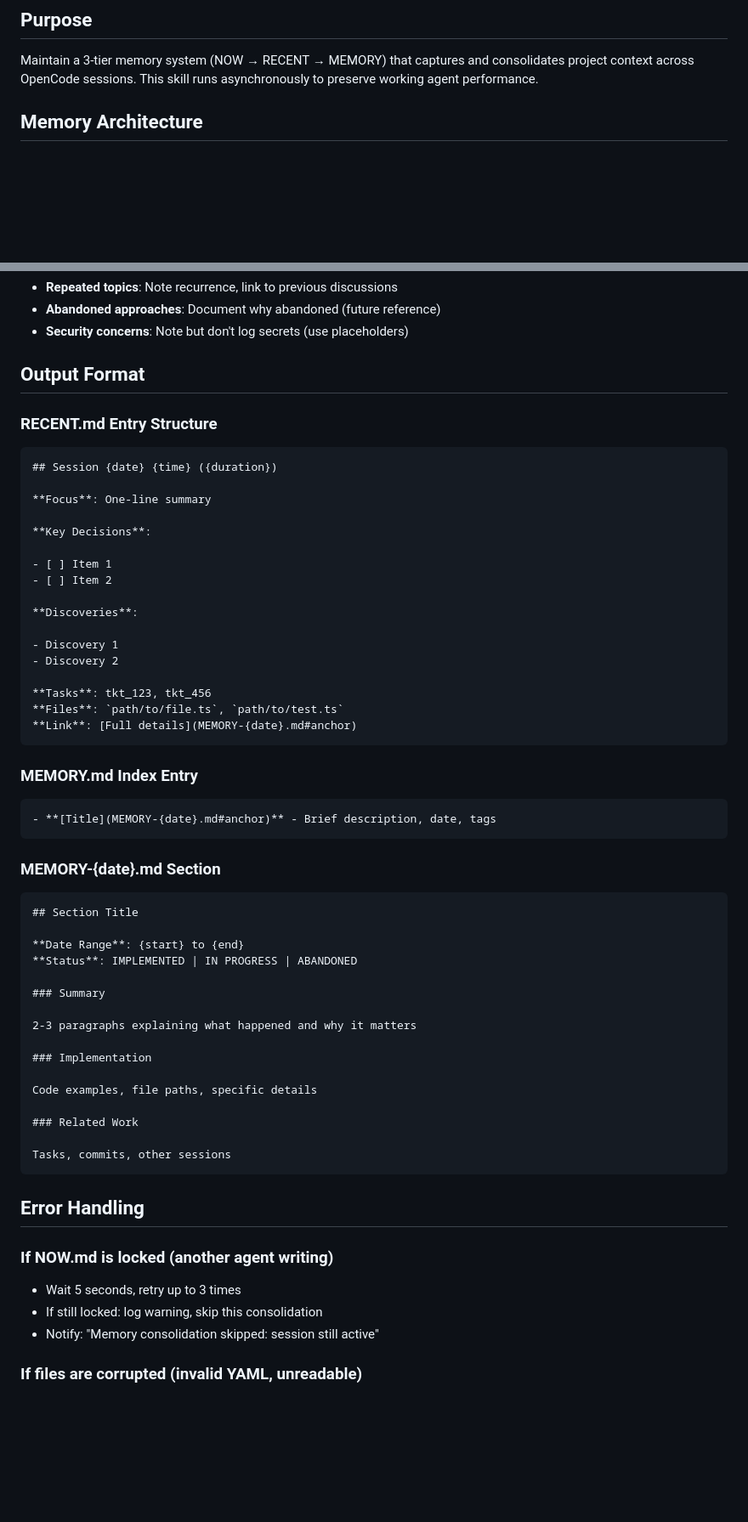
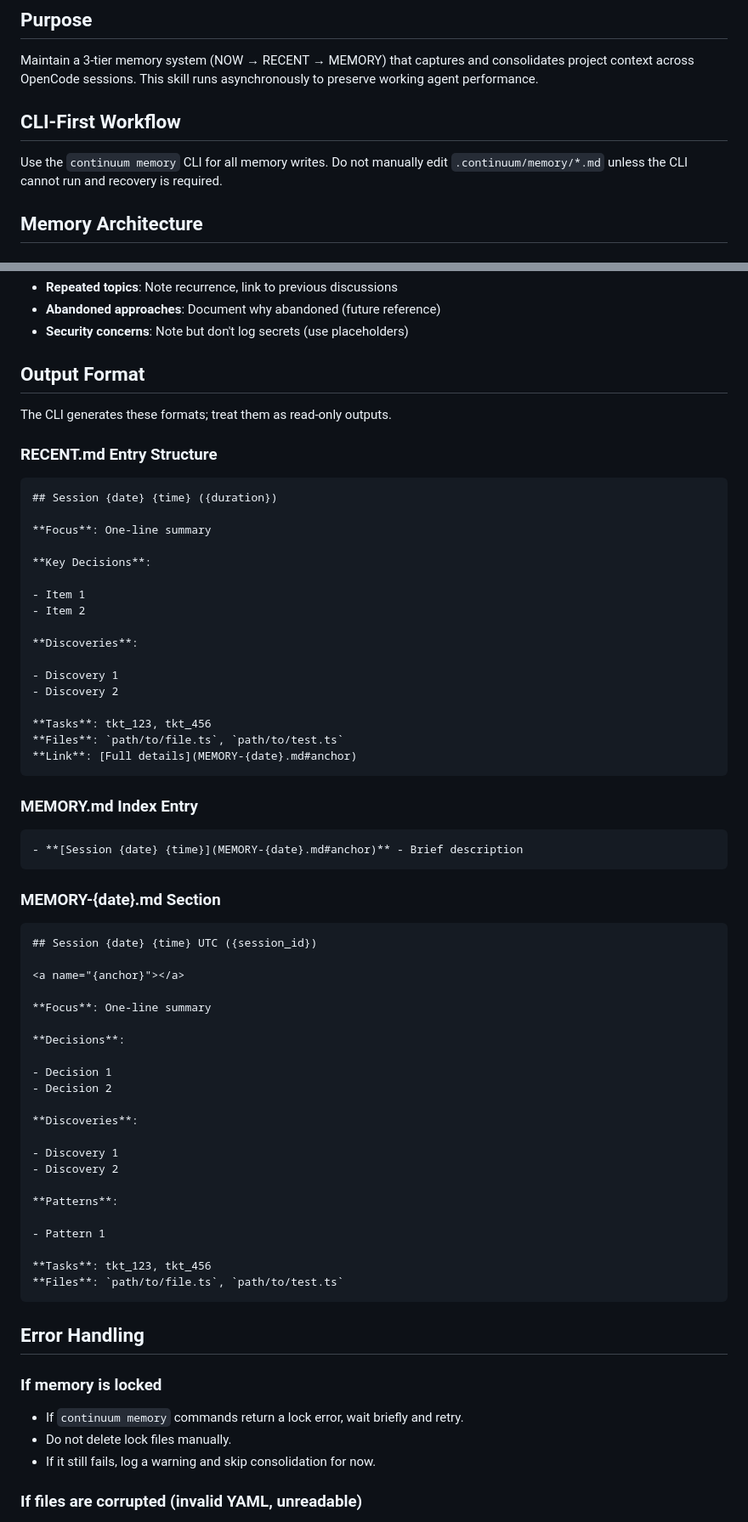
Before and after one commit to chrhicks/continuum, a Markdown page: skills/memory-manager/SKILL.md, 2 parts joined by grey strips. Shown at 85% size. GitHub-like rendering; blank space fills up the shorter version.

````diff
--- a/skills/memory-manager/SKILL.md
+++ b/skills/memory-manager/SKILL.md
@@ -15,6 +15,11 @@ metadata:
 ## Purpose
 
 Maintain a 3-tier memory system (NOW → RECENT → MEMORY) that captures and consolidates project context across OpenCode sessions. This skill runs asynchronously to preserve working agent performance.
+
+## CLI-First Workflow
+
+Use the `continuum memory` CLI for all memory writes. Do not manually edit
+`.continuum/memory/*.md` unless the CLI cannot run and recovery is required.
 
 ## Memory Architecture
 
@@ -121,6 +112,8 @@ Identifies:
 
 ## Output Format
 
+The CLI generates these formats; treat them as read-only outputs.
+
 ### RECENT.md Entry Structure
 
 ```markdown
@@ -130,8 +123,8 @@ Identifies:
 
 **Key Decisions**:
 
-- [ ] Item 1
-- [ ] Item 2
+- Item 1
+- Item 2
 
 **Discoveries**:
 
@@ -146,37 +139,43 @@ Identifies:
 ### MEMORY.md Index Entry
 
 ```markdown
-- **[Title](MEMORY-{date}.md#anchor)** - Brief description, date, tags
+- **[Session {date} {time}](MEMORY-{date}.md#anchor)** - Brief description
 ```
 
 ### MEMORY-{date}.md Section
 
 ```markdown
-## Section Title
+## Session {date} {time} UTC ({session_id})
 
-**Date Range**: {start} to {end}
-**Status**: IMPLEMENTED | IN PROGRESS | ABANDONED
+<a name="{anchor}"></a>
 
-### Summary
+**Focus**: One-line summary
 
-2-3 paragraphs explaining what happened and why it matters
+**Decisions**:
 
-### Implementation
+- Decision 1
+- Decision 2
 
-Code examples, file paths, specific details
+**Discoveries**:
 
-### Related Work
+- Discovery 1
+- Discovery 2
 
-Tasks, commits, other sessions
+**Patterns**:
+
+- Pattern 1
+
+**Tasks**: tkt_123, tkt_456
+**Files**: `path/to/file.ts`, `path/to/test.ts`
 ```
 
 ## Error Handling
 
-### If NOW.md is locked (another agent writing)
+### If memory is locked
 
-- Wait 5 seconds, retry up to 3 times
-- If still locked: log warning, skip this consolidation
-- Notify: "Memory consolidation skipped: session still active"
+- If `continuum memory` commands return a lock error, wait briefly and retry.
+- Do not delete lock files manually.
+- If it still fails, log a warning and skip consolidation for now.
 
 ### If files are corrupted (invalid YAML, unreadable)
 
````
Also changed, not shown: other parts of skills/memory-manager/SKILL.md (+22 -43 lines), skills/task-loop/SKILL.md (added, +152 -0 lines).
